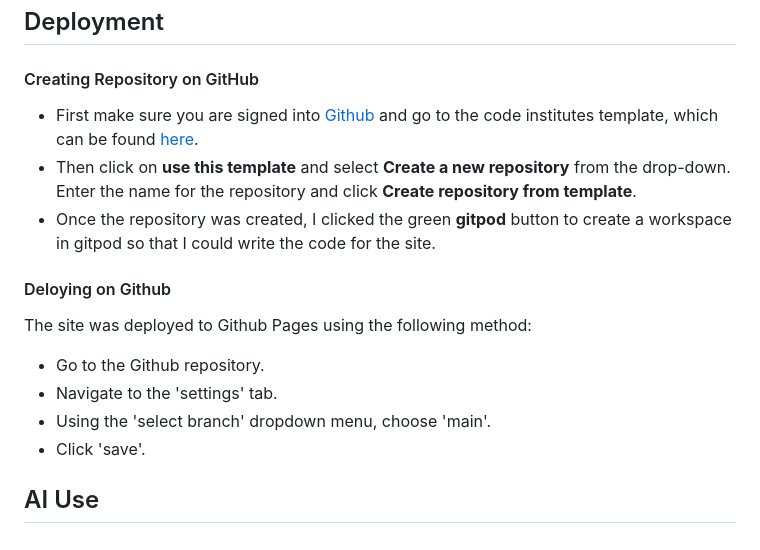
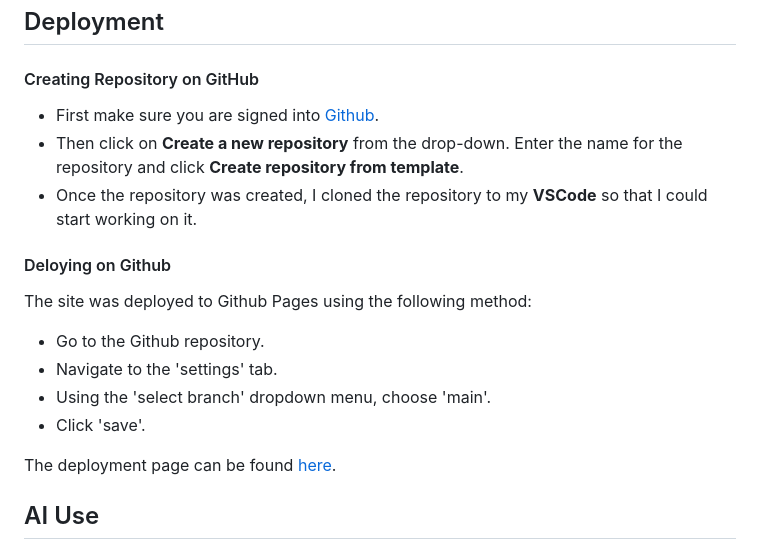
Before and after one commit to egg3552/quiz-hackathon-project, a Markdown page: README.md, the part around the change. Rendered like a GitHub page.

Commit message:
Update deployment information in readme

```diff
--- a/README.md
+++ b/README.md
@@ -136,15 +136,21 @@ List of bugs and how did you fix them
 ## Deployment
 
 #### Creating Repository on GitHub
-- First make sure you are signed into [Github](https://github.com/) and go to the code institutes template, which can be found [here](https://github.com/Code-Institute-Org/gitpod-full-template).
-- Then click on **use this template** and select **Create a new repository** from the drop-down. Enter the name for the repository and click **Create repository from template**.
-- Once the repository was created, I clicked the green **gitpod** button to create a workspace in gitpod so that I could write the code for the site.
+
+- First make sure you are signed into [Github](https://github.com/).
+- Then click on **Create a new repository** from the drop-down. Enter the name for the repository and click **Create repository from template**.
+- Once the repository was created, I cloned the repository to my **VSCode** so that I could start working on it.
+
 #### Deloying on Github
+
 The site was deployed to Github Pages using the following method:
+
 - Go to the Github repository.
 - Navigate to the 'settings' tab.
 - Using the 'select branch' dropdown menu, choose 'main'.
 - Click 'save'.
+
+The deployment page can be found [here](https://egg3552.github.io/quiz-hackathon-project/).
 
 ## AI Use
 - Throughout the project, AI has been used to help with the creation of the site.
```
